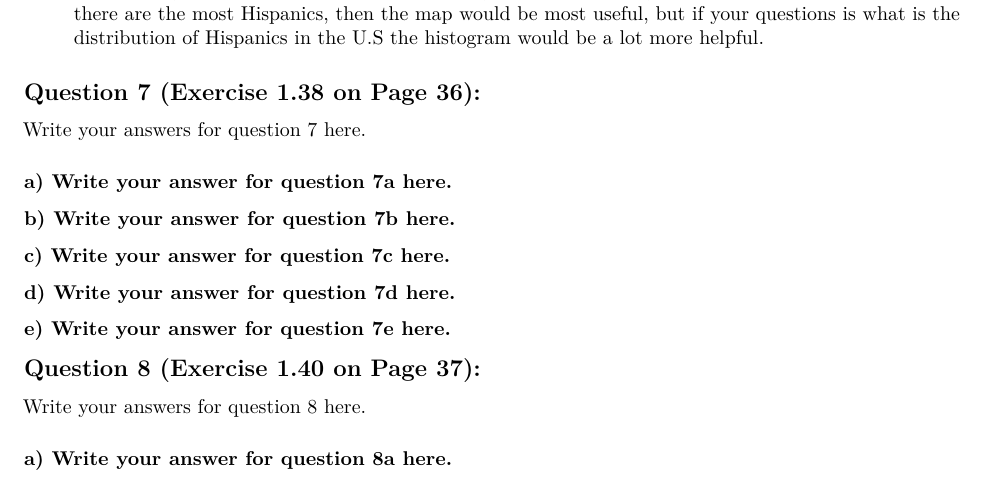
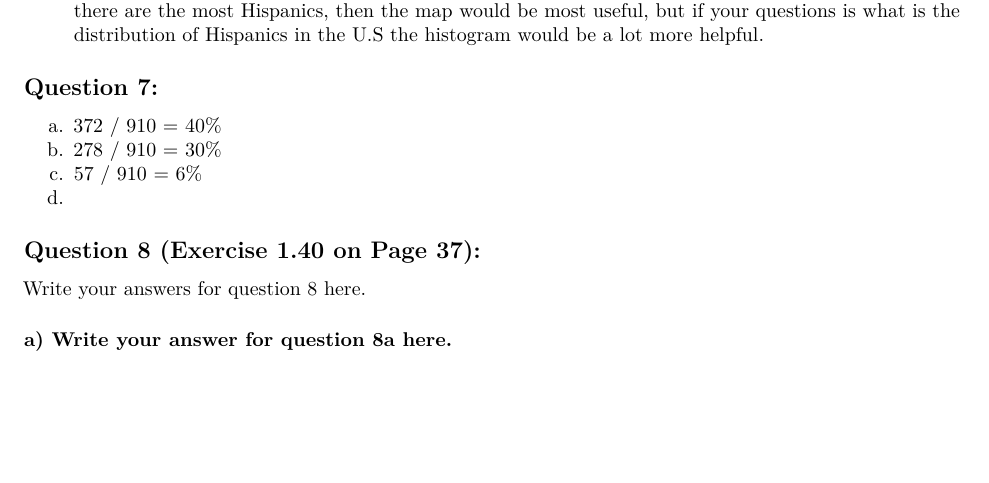
Before and after one commit to SantiagoG14/STAT-HW, an R Markdown document (hw2/hw2.Rmd): part of page 2 of 3, cut so that both start at the same text, the shorter picture padded with empty space. Rendered offline with R 4.5, knitr and Pandoc, then LaTeX, with nearby package versions.

Commit message:
hw2 in progess pt2

```diff
--- a/hw2/hw2.Rmd
+++ b/hw2/hw2.Rmd
@@ -89,20 +89,12 @@ c. I think they both are helpful, it depends on your questions, if your question
 
 
 
-## Question 7 (Exercise 1.38 on Page 36):
+## Question 7:
 
-Write your answers for question 7 here.
-
-### a) Write your answer for question 7a here.
-
-### b) Write your answer for question 7b here.
-
-### c) Write your answer for question 7c here.
-
-### d) Write your answer for question 7d here.
-
-### e) Write your answer for question 7e here.
-
+a. 372 / 910 = 40%
+b. 278 / 910 = 30%
+c. 57 / 910 = 6%
+d.
 
 
 
```
